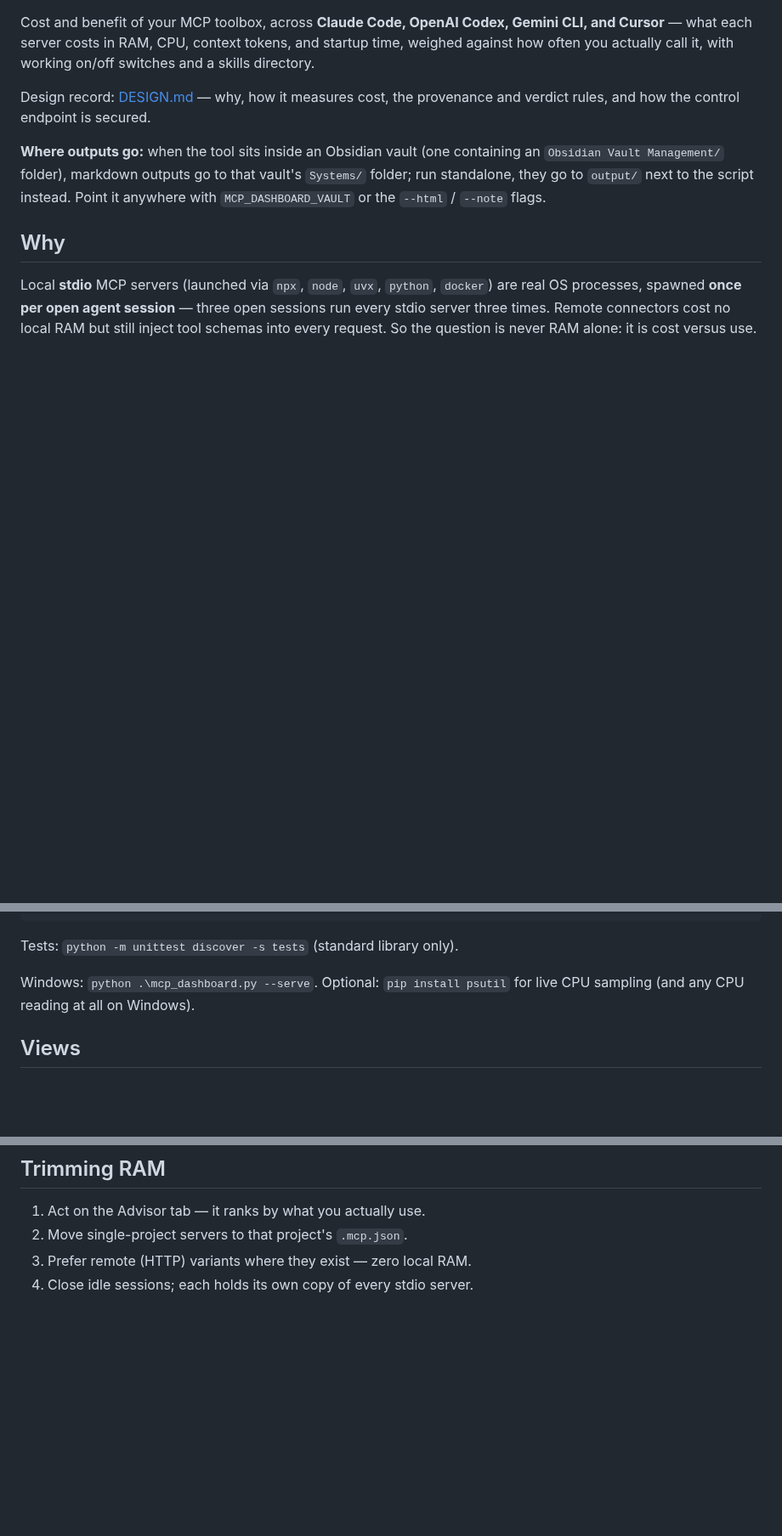
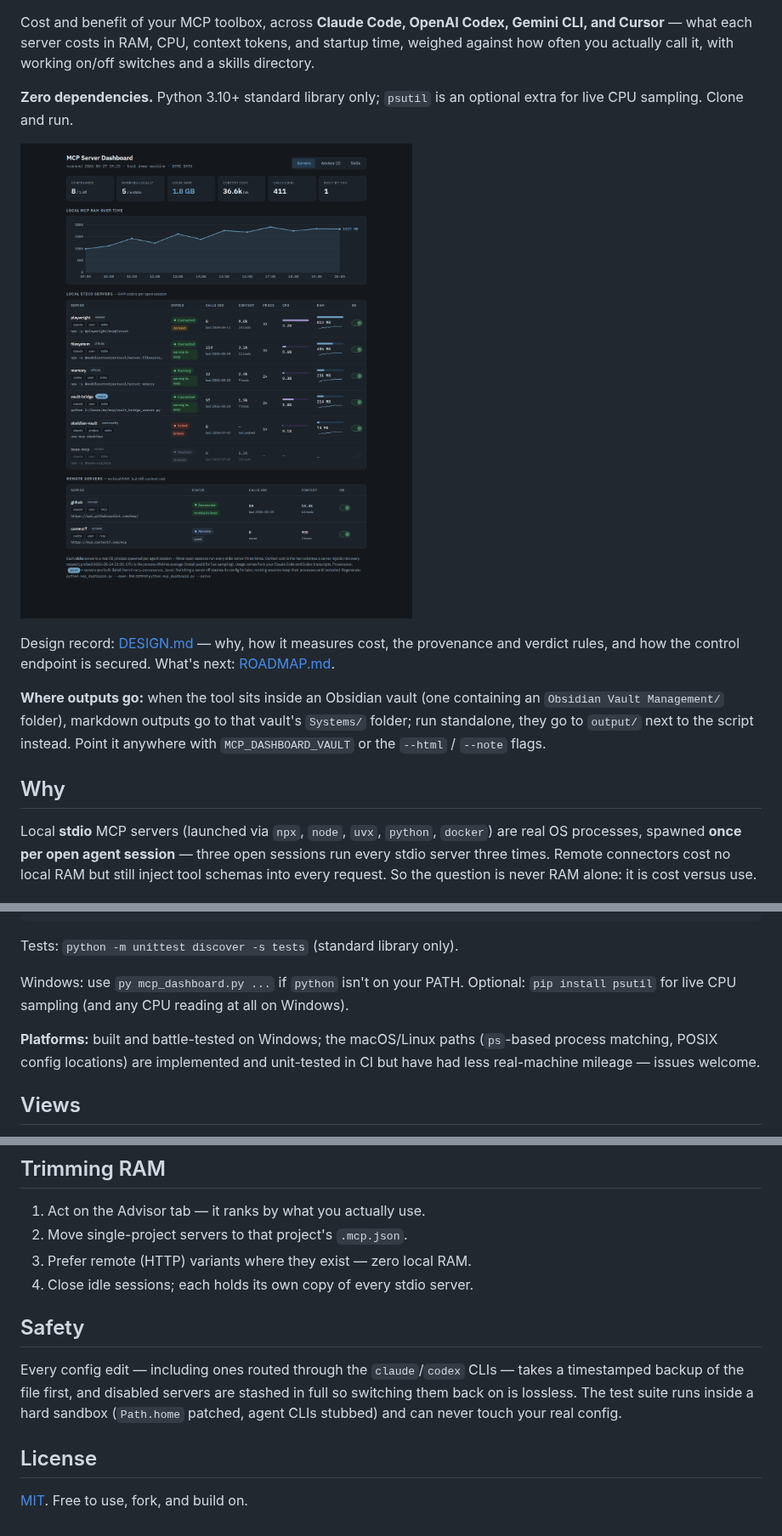
Before and after one commit to SarutobiSasuke8/mcp-dashboard, a Markdown page: README.md, 3 parts joined by grey strips. Shown at 85% size. Rendered like a GitHub page; pictures changed too: docs/screenshot.png (added); blank space fills up the shorter version.

```diff
--- a/README.md
+++ b/README.md
@@ -5,8 +8,14 @@ Gemini CLI, and Cursor** — what each server costs in RAM, CPU, context
 tokens, and startup time, weighed against how often you actually call it,
 with working on/off switches and a skills directory.
 
+**Zero dependencies.** Python 3.10+ standard library only; `psutil` is an
+optional extra for live CPU sampling. Clone and run.
+
+![MCP Server Dashboard](docs/screenshot.png)
+
 Design record: [DESIGN.md](DESIGN.md) — why, how it measures cost, the
 provenance and verdict rules, and how the control endpoint is secured.
+What's next: [ROADMAP.md](ROADMAP.md).
 
 **Where outputs go:** when the tool sits inside an Obsidian vault (one
 containing an `Obsidian Vault Management/` folder), markdown outputs go to
@@ -40,9 +49,13 @@ python mcp_dashboard.py --demo          # sample data, to preview the visual
 
 Tests: `python -m unittest discover -s tests` (standard library only).
 
-Windows: `python .\mcp_dashboard.py --serve`.
+Windows: use `py mcp_dashboard.py ...` if `python` isn't on your PATH.
 Optional: `pip install psutil` for live CPU sampling (and any CPU reading at
 all on Windows).
+
+**Platforms:** built and battle-tested on Windows; the macOS/Linux paths
+(`ps`-based process matching, POSIX config locations) are implemented and
+unit-tested in CI but have had less real-machine mileage — issues welcome.
 
 ## Views
 
@@ -135,3 +148,15 @@ never grants. Open the URL the command prints; the token is in it.
 2. Move single-project servers to that project's `.mcp.json`.
 3. Prefer remote (HTTP) variants where they exist — zero local RAM.
 4. Close idle sessions; each holds its own copy of every stdio server.
+
+## Safety
+
+Every config edit — including ones routed through the `claude`/`codex`
+CLIs — takes a timestamped backup of the file first, and disabled servers
+are stashed in full so switching them back on is lossless. The test suite
+runs inside a hard sandbox (`Path.home` patched, agent CLIs stubbed) and
+can never touch your real config.
+
+## License
+
+[MIT](LICENSE). Free to use, fork, and build on.
```
Also changed, not shown: other parts of README.md (+3 -0 lines), ROADMAP.md (added, +49 -0 lines), 5 other files.
